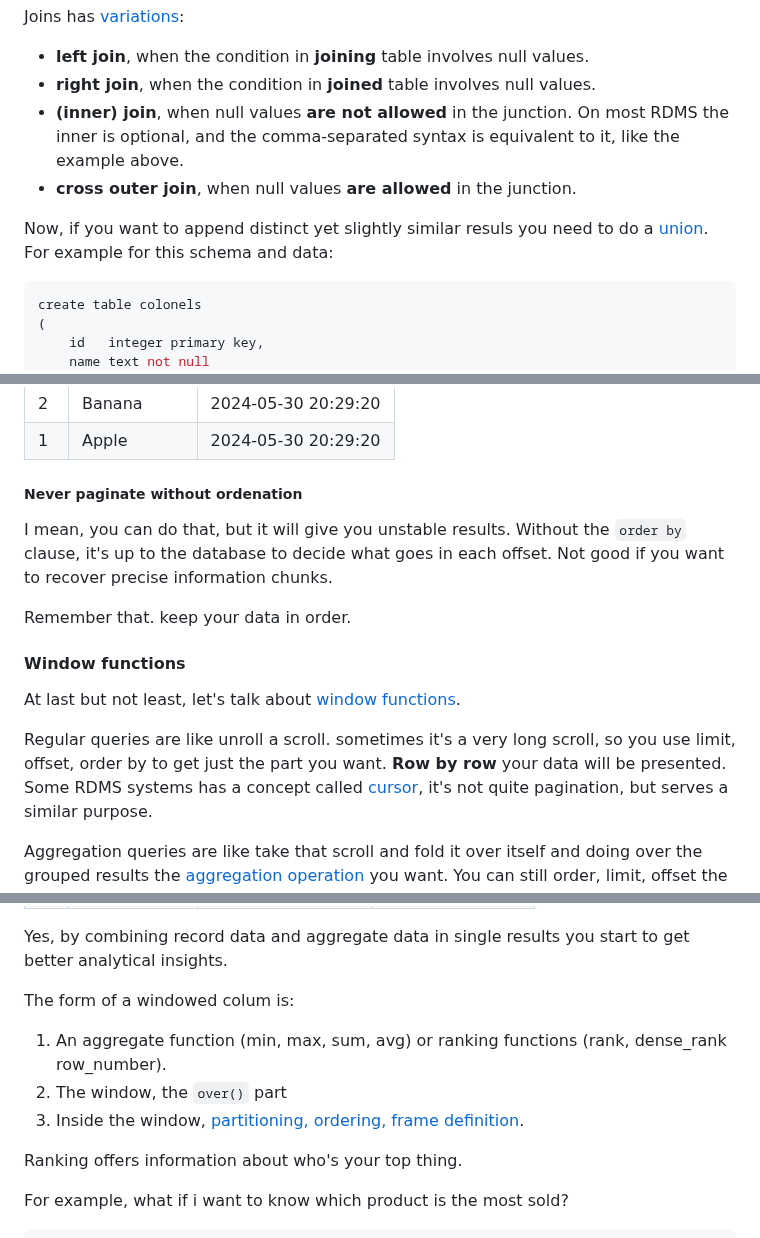
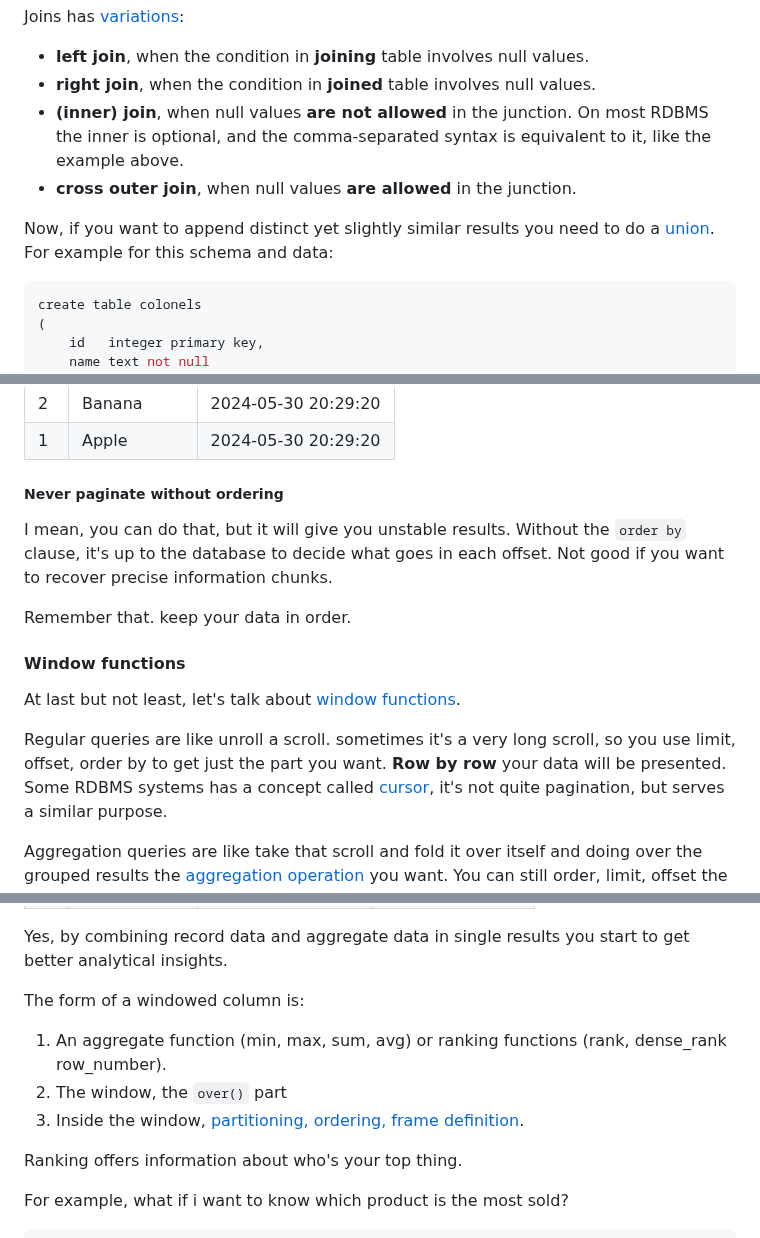
Before and after one commit to sombriks/sombriks-hq, a Markdown page: src/blog/0081-sql-tour.md, 3 parts joined by grey strips. Drawn GitHub-style.

````diff
--- a/src/blog/0081-sql-tour.md
+++ b/src/blog/0081-sql-tour.md
@@ -1025,12 +1025,12 @@ Joins has [variations][0647]:
 - **left join**, when the condition in **joining** table involves null values.
 - **right join**, when the condition in **joined** table involves null values.
 - **(inner) join**, when null values **are not allowed** in the junction. On
-  most RDMS the inner is optional, and the comma-separated syntax is equivalent
+  most RDBMS the inner is optional, and the comma-separated syntax is equivalent
   to it, like the example above.
 - **cross outer join**, when null values **are allowed** in the junction.
 
-Now, if you want to append distinct yet slightly similar resuls you need to do a
-[union][0648]. For example for this schema and data:
+Now, if you want to append distinct yet slightly similar results you need to do
+a [union][0648]. For example for this schema and data:
 
 ```sql
 create table colonels
@@ -1427,7 +1427,7 @@ order by length(description) desc limit 2 offset 1;
 | 2  | Banana       | 2024-05-30 20:29:20 |
 | 1  | Apple        | 2024-05-30 20:29:20 |
 
-##### Never paginate without ordenation
+##### Never paginate without ordering
 
 I mean, you can do that, but it will give you unstable results. Without the
 `order by` clause, it's up to the database to decide what goes in each offset.
@@ -1441,7 +1441,7 @@ At last but not least, let's talk about [window functions][0651].
 
 Regular queries are like unroll a scroll. sometimes it's a very long scroll, so
 you use limit, offset, order by to get just the part you want. **Row by row**
-your data will be presented. Some RDMS systems has a concept called
+your data will be presented. Some RDBMS systems has a concept called
 [cursor][0654], it's not quite pagination, but serves a similar purpose.
 
 Aggregation queries are like take that scroll and fold it over itself and doing
@@ -1498,12 +1498,12 @@ from latest_history lh
 Yes, by combining record data and aggregate data in single results you start to
 get better analytical insights.
 
-The form of a windowed colum is:
+The form of a windowed column is:
 
 1. An aggregate function (min, max, sum, avg) or ranking functions (rank,
    dense_rank row_number).
 1. The window, the `over()` part
-2. Inside the window, [partitioning, ordering, frame definition][0651].
+1. Inside the window, [partitioning, ordering, frame definition][0651].
 
 Ranking offers information about who's your top thing.
 
````
Also changed, not shown: other parts of src/blog/0081-sql-tour.md (+3 -3 lines), src/blog/0082-capacitor-mobile-app.md (added, +113 -0 lines).
